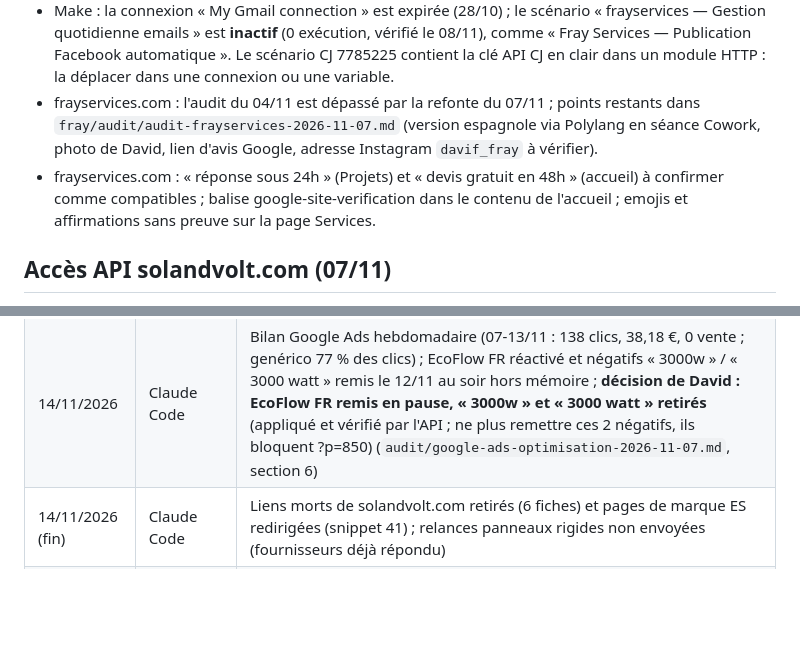
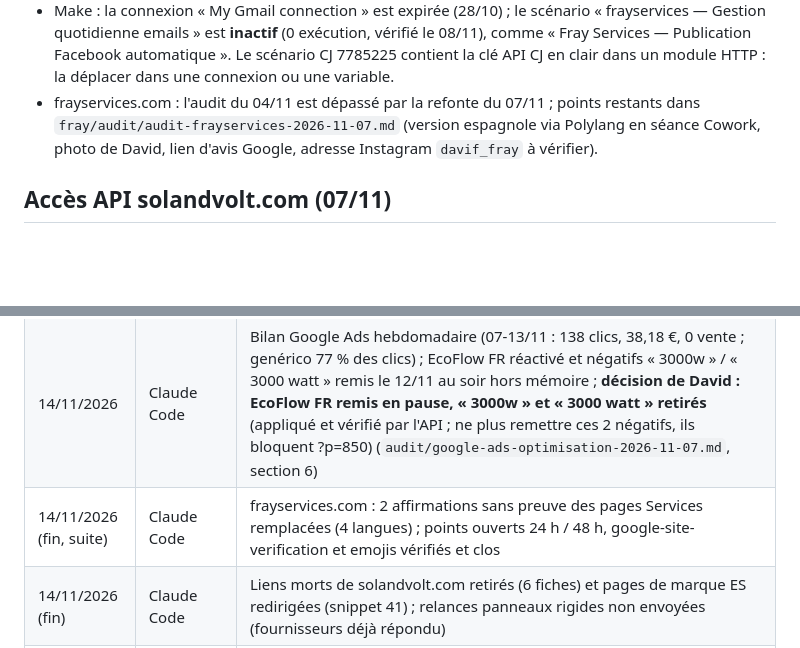
Before and after one commit to davidfray/assistant-fray, a Markdown page: CLAUDE.md, 2 parts joined by grey strips. Rendered like a GitHub page; blank space fills up the shorter version.

Commit message:
frayservices.com : pages Services sans affirmations sans preuve (4 langues) (#187)
Claude-Session: https://claude.ai/code/session_01Gfv3Rq8QoSAshrs3hhu4Ti

Co-authored-by: Claude <noreply@anthropic.com>

```diff
--- a/CLAUDE.md
+++ b/CLAUDE.md
@@ -274,7 +275,6 @@ Règles Sol & Volt absolues : aucune mention CE, « gestionnaire de réseau loca
 - Sol & Volt, transport EcoFlow : Espagne, enlèvement chez Innov8 par GLS ou via Packlink PRO (compte créé le 03/11) ; France, aucun transporteur rentable (TNT environ 100 €, Innov8 ne connaît aucun transporteur lithium vers la France), d'où EcoFlow FR en pause dans Google Ads. Simulations Packlink à faire (River 3 Plus 6,12 kg, DELTA 3 14,7 kg, vers Paris et Madrid). Plus de 40 kg (?p=750, ?p=584) : « livraison sur devis » en ligne. Comparatif : `audit/transporteurs-solandvolt-2026-10-28.md` ; procédure : `procedures/commande-ecoflow-expedition.md`.
 - Make : la connexion « My Gmail connection » est expirée (28/10) ; le scénario « frayservices — Gestion quotidienne emails » est **inactif** (0 exécution, vérifié le 08/11), comme « Fray Services — Publication Facebook automatique ». Le scénario CJ 7785225 contient la clé API CJ en clair dans un module HTTP : la déplacer dans une connexion ou une variable.
 - frayservices.com : l'audit du 04/11 est dépassé par la refonte du 07/11 ; points restants dans `fray/audit/audit-frayservices-2026-11-07.md` (version espagnole via Polylang en séance Cowork, photo de David, lien d'avis Google, adresse Instagram `davif_fray` à vérifier).
-- frayservices.com : « réponse sous 24h » (Projets) et « devis gratuit en 48h » (accueil) à confirmer comme compatibles ; balise google-site-verification dans le contenu de l'accueil ; emojis et affirmations sans preuve sur la page Services.
 
 ## Accès API solandvolt.com (07/11)
 
@@ -357,6 +357,7 @@ David travaille sur les mêmes sujets dans Cowork (dossier local, synchronisé a
 | 11/11/2026 | Claude Code | Extension Cowork « fray-garde-fou-cowork » créée (5 règles, exception Instagram validé du jour, 22 tests, validation réussie) et envoyée en `.plugin` à David ; à tester dans Cowork |
 | 12/11/2026 | Claude Code | Contrôle mobile de solandvolt.com (3 tailles de téléphone, ES et FR, ordinateur) : drapeau de langue dans l'en-tête, bulle cookies réduite, débordement de la boutique à 320 px corrigé, vérifié en ligne ; panier non testable depuis l'environnement (accès administrateur sur l'API) ; espaces du bandeau cookies et « seguimiento: » corrigés en CSS ; accueil espagnol cassé depuis le 09/11 réparé (FAQ retirée), newsletter remplacée par un formulaire HTML (titre 22 px) |
 | 14/11/2026 | Claude Code | Bilan Google Ads hebdomadaire (07-13/11 : 138 clics, 38,18 €, 0 vente ; genérico 77 % des clics) ; EcoFlow FR réactivé et négatifs « 3000w » / « 3000 watt » remis le 12/11 au soir hors mémoire ; **décision de David : EcoFlow FR remis en pause, « 3000w » et « 3000 watt » retirés** (appliqué et vérifié par l'API ; ne plus remettre ces 2 négatifs, ils bloquent ?p=850) (`audit/google-ads-optimisation-2026-11-07.md`, section 6) |
+| 14/11/2026 (fin, suite) | Claude Code | frayservices.com : 2 affirmations sans preuve des pages Services remplacées (4 langues) ; points ouverts 24 h / 48 h, google-site-verification et emojis vérifiés et clos |
 | 14/11/2026 (fin) | Claude Code | Liens morts de solandvolt.com retirés (6 fiches) et pages de marque ES redirigées (snippet 41) ; relances panneaux rigides non envoyées (fournisseurs déjà répondu) |
 | 14/11/2026 (suite) | Claude Code | EcoFlow FR en pause et négatifs 3000w retirés (décision de David) ; frayservices.com : article guide sans « maître d'ouvrage délégué » (4 langues), pages Merci à 24 h (4 langues) ; relevés : pixel Meta fictif sur les pages Merci, horaires, 10 fiches Sol & Volt sans poids |
 
```
Also changed, not shown: other parts of CLAUDE.md (+1 -0 lines).
